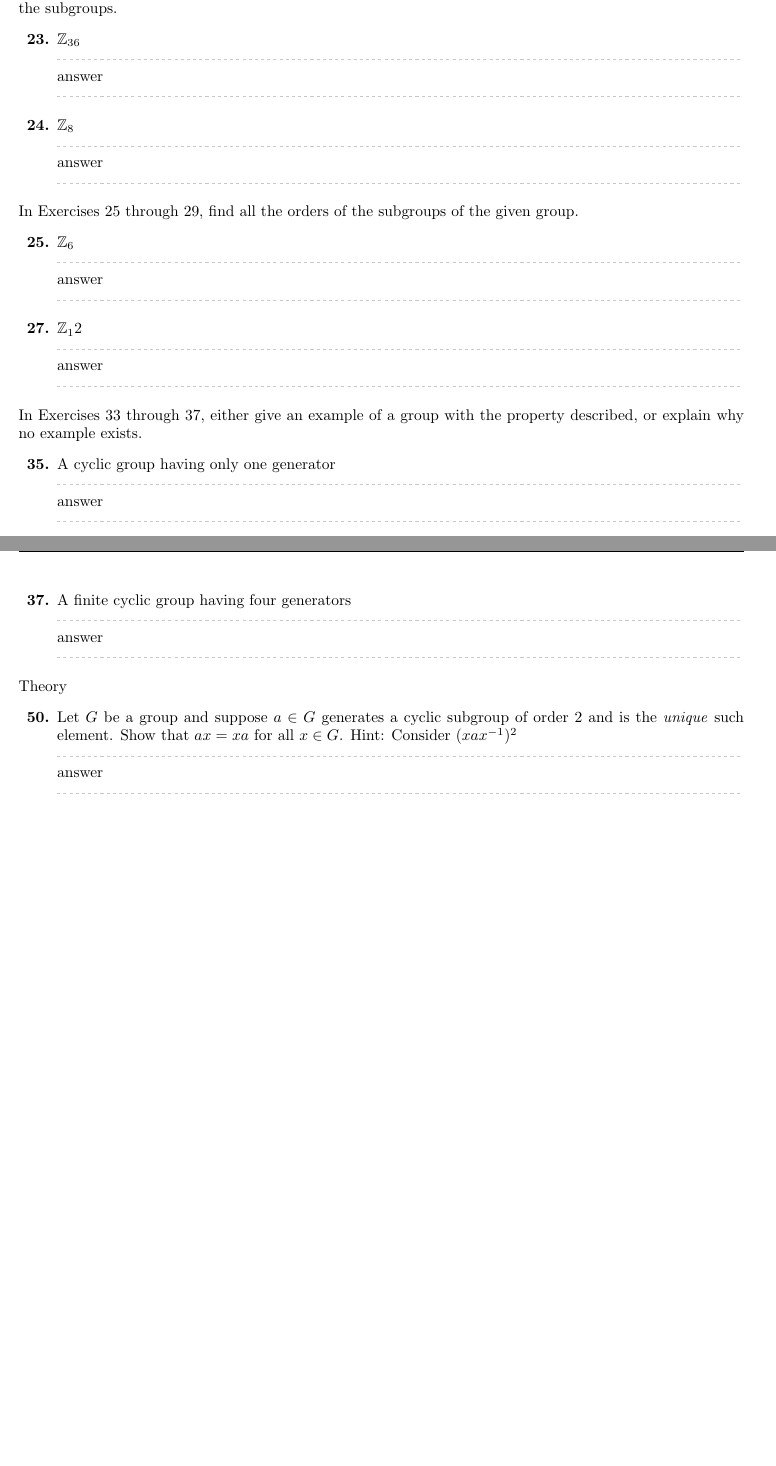
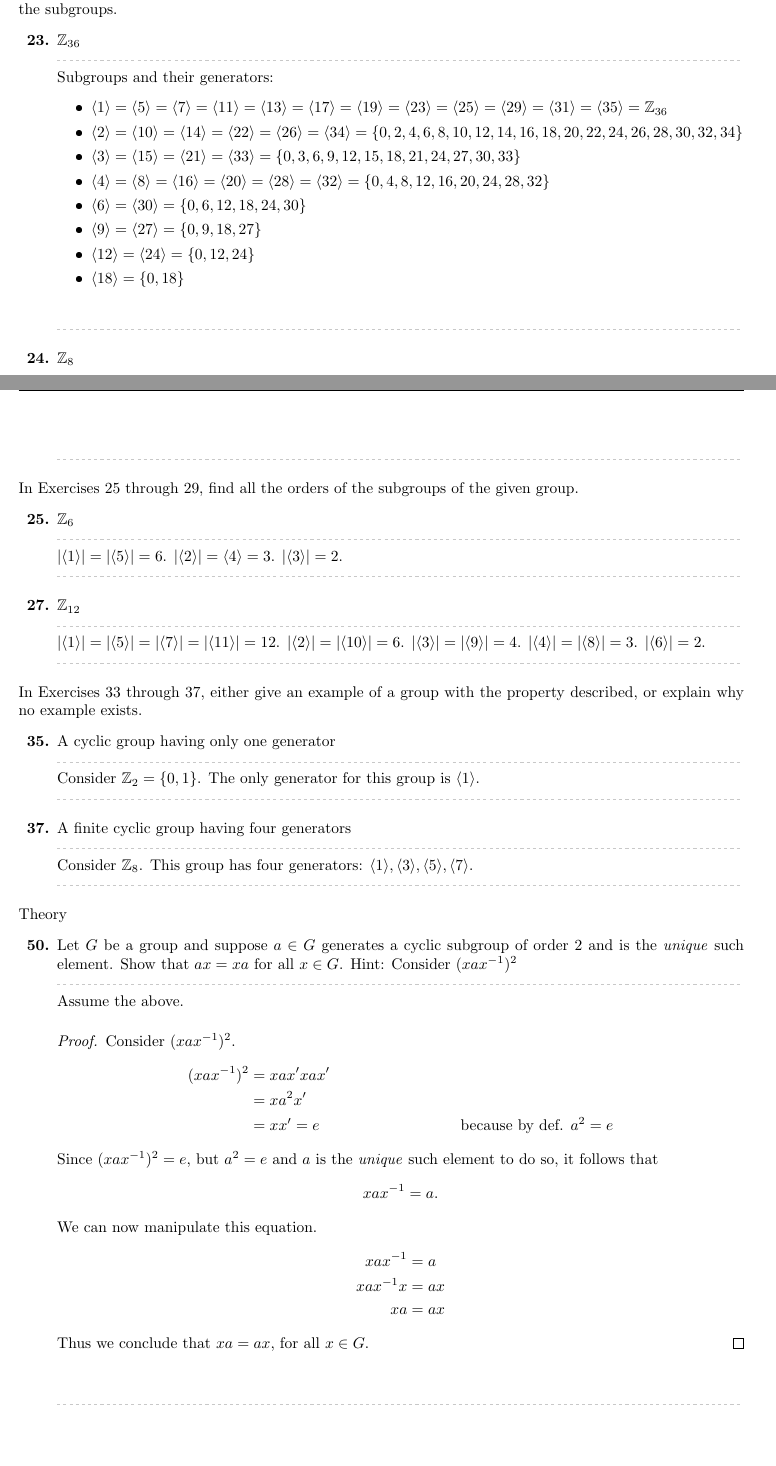
Before and after one commit to Ediblelnk/Kutztown-MAT, a LaTeX problem sheet (mat311-abstract-algebra/homework/homework-6.2.tex): two parts of pages 1 and 2 of 2, joined at a grey line, cut so that both start at the same text, the shorter picture padded with empty space. The pictures show the PDF file mat311-abstract-algebra/homework/homework-6.2.pdf that the author committed with the source.

Commit message:
finished abs.alg hw

```diff
--- a/mat311-abstract-algebra/homework/homework-6.2.tex
+++ b/mat311-abstract-algebra/homework/homework-6.2.tex
@@ -23,22 +27,66 @@ In Exercises 17 through 21, find the number of elements in the indicated cyclic
 \end{enumerate}
 In Exercises 22 through 24, find all the subgroups of the given group, and draw the subgroup diagram for the subgroups.
 \begin{enumerate}
-    \qitem{23}{$\bb{Z}_{36}$}{answer}
-    \qitem{24}{$\bb{Z}_8$}{answer}
+    \qitem{23}{$\bb{Z}_{36}$}{
+        Subgroups and their generators:
+        \begin{itemize}
+            \item $\struct{1} = \struct{5} = \struct{7} = \struct{11} = \struct{13} = \struct{17} = \struct{19} = \struct{23} = \struct{25} = \struct{29} = \struct{31} = \struct{35} = \bb{Z}_{36}$
+            \item $\struct{2} = \struct{10} = \struct{14} = \struct{22} = \struct{26} = \struct{34} = \{0,2,4,6,8,10,12,14,16,18,20,22,24,26,28,30,32,34\}$
+            \item $\struct{3} = \struct{15} = \struct{21} = \struct{33} = \{0,3,6,9,12,15,18,21,24,27,30,33\}$
+            \item $\struct{4} = \struct{8} = \struct{16} = \struct{20} = \struct{28} = \struct{32} = \{0,4,8,12,16,20,24,28,32\}$
+            \item $\struct{6} = \struct{30} = \{0,6,12,18,24,30\}$
+            \item $\struct{9} = \struct{27} = \{0,9,18,27\}$
+            \item $\struct{12} = \struct{24} = \{0,12,24\}$
+            \item $\struct{18} = \{0,18\}$
+        \end{itemize}
+    }
+    \qitem{24}{$\bb{Z}_8$}{
+        Subgroups and their generators:
+        \begin{itemize}
+            \item $\struct{1} = \struct{3} = \struct{5} = \struct{7} = \bb{Z}_8$
+            \item $\struct{2} = \struct{6} = \{0,2,4,6\}$
+            \item $\struct{4} = \{0,4\}$
+        \end{itemize}
+    }
 \end{enumerate}
 In Exercises 25 through 29, find all the orders of the subgroups of the given group.
 \begin{enumerate}
-    \qitem{25}{$\bb{Z}_6$}{answer}
-    \qitem{27}{$\bb{Z}_12$}{answer}
+    \qitem{25}{$\bb{Z}_6$}{
+        $|\struct{1}| = |\struct{5}| = 6$. $|\struct{2}| = \struct{4} = 3$. $|\struct{3}| = 2$.
+    }
+    \qitem{27}{$\bb{Z}_{12}$}{
+        $|\struct{1}| = |\struct{5}| = |\struct{7}| = |\struct{11}| = 12$. $|\struct{2}| = |\struct{10}| = 6$. $|\struct{3}| = |\struct{9}| = 4$. $|\struct{4}| = |\struct{8}| = 3$. $|\struct{6}| = 2$.
+    }
 \end{enumerate}
 In Exercises 33 through 37, either give an example of a group with the property described, or explain why no example exists.
 \begin{enumerate}
-    \qitem{35}{A cyclic group having only one generator}{answer}
-    \qitem{37}{A finite cyclic group having four generators}{answer}
+    \qitem{35}{A cyclic group having only one generator}{Consider $\bb{Z}_2 = \{0,1\}$. The only generator for this group is $\struct{1}$.}
+    \qitem{37}{A finite cyclic group having four generators}{Consider $\bb{Z}_{8}$. This group has four generators: $\struct{1}, \struct{3}, \struct{5}, \struct{7}$.}
 \end{enumerate}
 Theory
 \begin{enumerate}
-    \qitem{50}{Let $G$ be a group and suppose $a \in G$ generates a cyclic subgroup of order $2$ and is the \itl{unique} such element. Show that $ax = xa$ for all $x \in G$. Hint: Consider $(xax^{-1})^2$}{answer}
+    \qitem{50}{Let $G$ be a group and suppose $a \in G$ generates a cyclic subgroup of order $2$ and is the \itl{unique} such element. Show that $ax = xa$ for all $x \in G$. Hint: Consider $(xax^{-1})^2$}{
+        Assume the above.
+        \begin{proof}
+            Consider $(xax^{-1})^2$.
+            \begin{align*}
+                (xax^{-1})^2 & = xax'xax'                                       \\
+                             & = xa^2x'                                         \\
+                             & = xx' = e  &  & \text{because by def. $a^2 = e$}
+            \end{align*}
+            Since $(xax^{-1})^2 = e$, but $a^2 =e$ and $a$ is the \itl{unique} such element to do so, it follows that
+            \[
+                xax^{-1} = a.
+            \]
+            We can now manipulate this equation.
+            \begin{align*}
+                xax^{-1}  & = a  \\
+                xax^{-1}x & = ax \\
+                xa        & = ax
+            \end{align*}
+            Thus we conclude that $xa = ax$, for all $x \in G$.
+        \end{proof}
+    }
 \end{enumerate}
 
 \end{document}
```
Also changed, not shown: mat311-abstract-algebra/homework/homework-6.2.pdf, mat311-abstract-algebra/homework/homework-6.2.tex (6 more changed lines).
